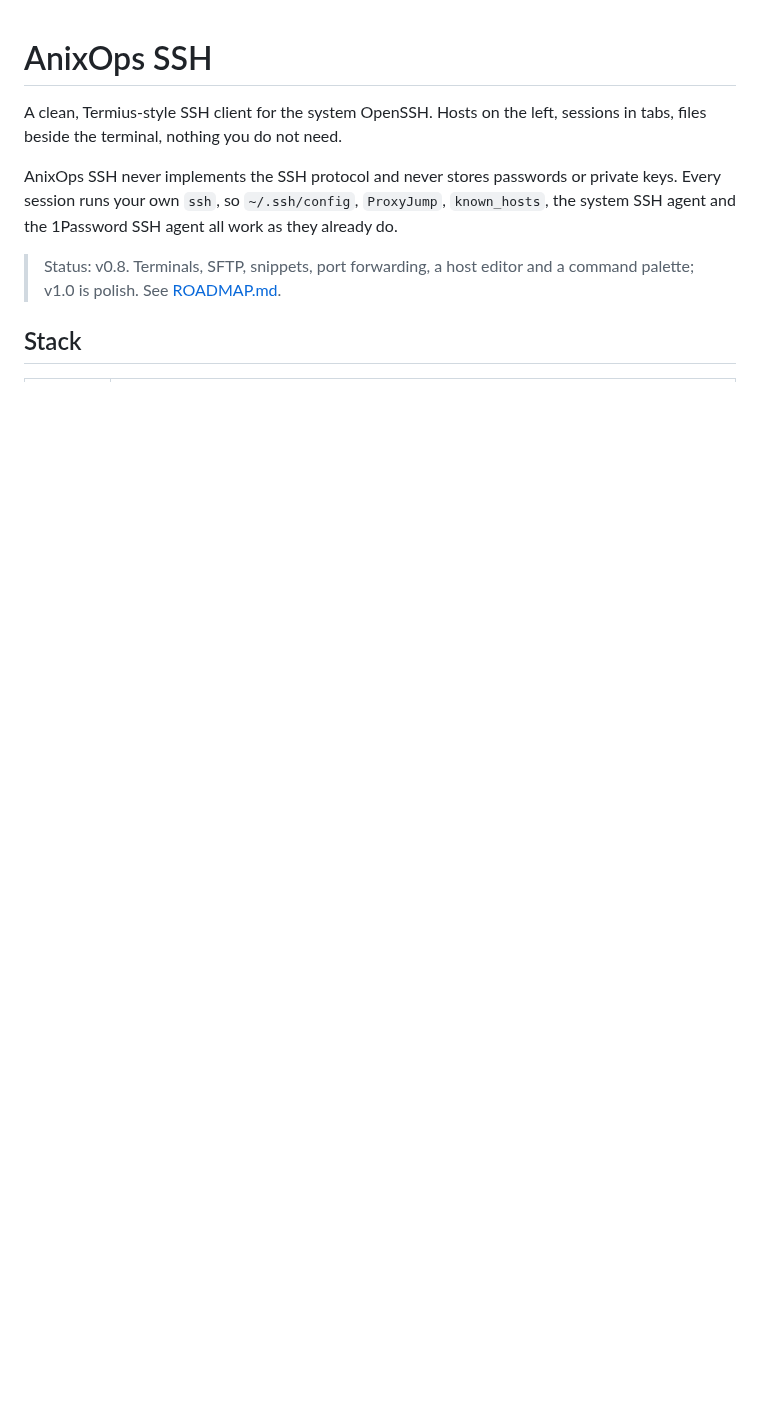
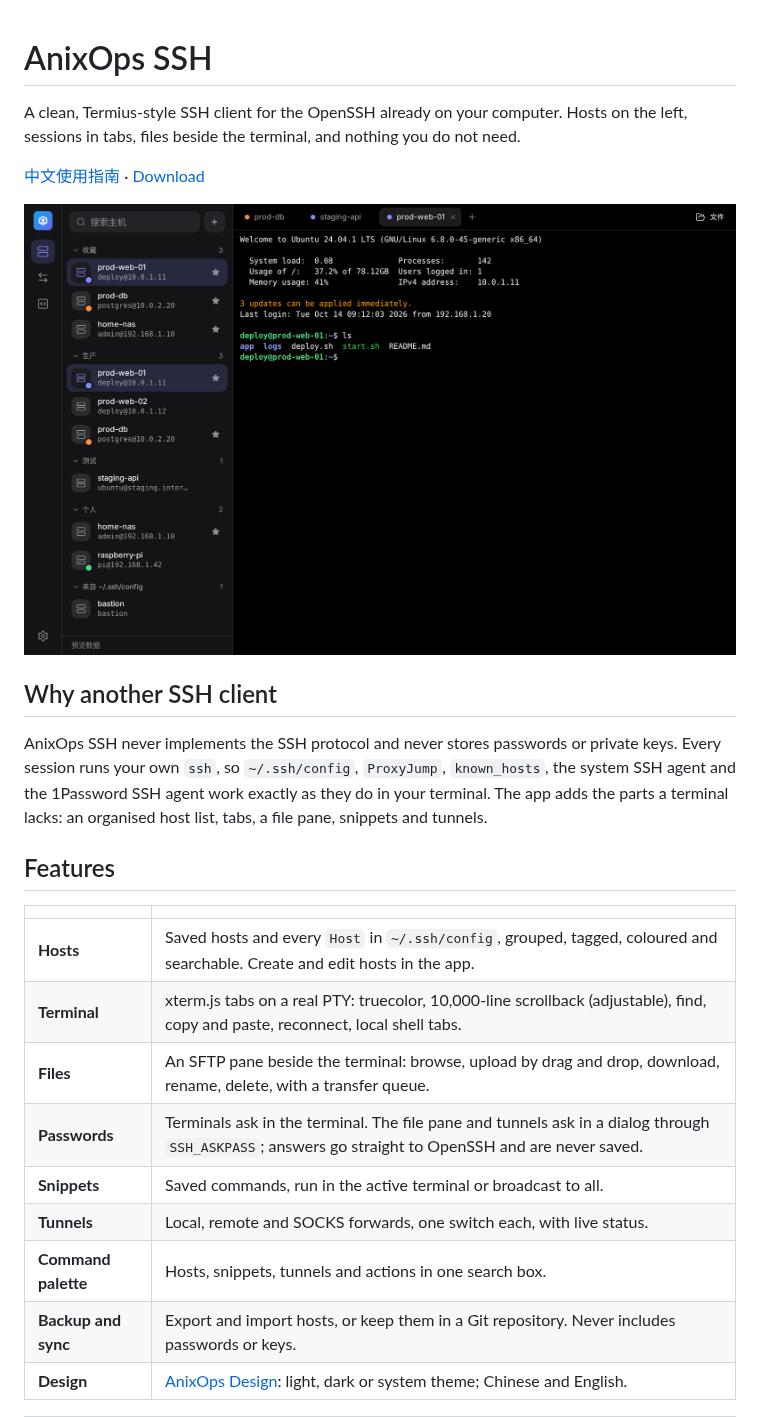
Before and after one commit to AnixOps/EasySSH, a Markdown page: README.md, the part around one of its changes. Rendered like a GitHub page; pictures changed too: docs/screenshots/terminal-dark.png (added); blank space fills up the shorter version.

```diff
--- a/README.md
+++ b/README.md
@@ -1,15 +1,32 @@
 # AnixOps SSH
 
-A clean, Termius-style SSH client for the system OpenSSH. Hosts on the left,
-sessions in tabs, files beside the terminal, nothing you do not need.
+A clean, Termius-style SSH client for the OpenSSH already on your computer.
+Hosts on the left, sessions in tabs, files beside the terminal, and nothing
+you do not need.
+
+[中文使用指南](docs/guide.zh-CN.md) · [Download](https://github.com/AnixOps/EasySSH/releases/latest)
+
+![Terminal tabs with the host list](docs/screenshots/terminal-dark.png)
+
+## Why another SSH client
 
 AnixOps SSH never implements the SSH protocol and never stores passwords or
 private keys. Every session runs your own `ssh`, so `~/.ssh/config`,
 `ProxyJump`, `known_hosts`, the system SSH agent and the 1Password SSH agent
-all work as they already do.
+work exactly as they do in your terminal. The app adds the parts a terminal
+lacks: an organised host list, tabs, a file pane, snippets and tunnels.
 
-> Status: v0.8. Terminals, SFTP, snippets, port forwarding, a host editor
-> and a command palette; v1.0 is polish. See [ROADMAP.md](ROADMAP.md).
+## Features
 
-## Stack
+| | |
+|---|---|
+| **Hosts** | Saved hosts and every `Host` in `~/.ssh/config`, grouped, tagged, coloured and searchable. Create and edit hosts in the app. |
+| **Terminal** | xterm.js tabs on a real PTY: truecolor, 10,000-line scrollback (adjustable), find, copy and paste, reconnect, local shell tabs. |
+| **Files** | An SFTP pane beside the terminal: browse, upload by drag and drop, download, rename, delete, with a transfer queue. |
+| **Passwords** | Terminals ask in the terminal. The file pane and tunnels ask in a dialog through `SSH_ASKPASS`; answers go straight to OpenSSH and are never saved. |
+| **Snippets** | Saved commands, run in the active terminal or broadcast to all. |
+| **Tunnels** | Local, remote and SOCKS forwards, one switch each, with live status. |
+| **Command palette** | Hosts, snippets, tunnels and actions in one search box. |
+| **Backup and sync** | Export and import hosts, or keep them in a Git repository. Never includes passwords or keys. |
+| **Design** | [AnixOps Design](https://github.com/AnixOps/AnixOps-design): light, dark or system theme; Chinese and English. |
 
```
Also changed, not shown: other parts of README.md (+62 -21 lines), ROADMAP.md (+9 -2 lines), docs/guide.zh-CN.md (added, +103 -0 lines), docs/screenshots/files-light.png (added), docs/screenshots/forwards-dark.png (added), docs/screenshots/host-editor-light.png (added), docs/screenshots/palette-dark.png (added), docs/screenshots/settings-light.png (added), 6 other files.
